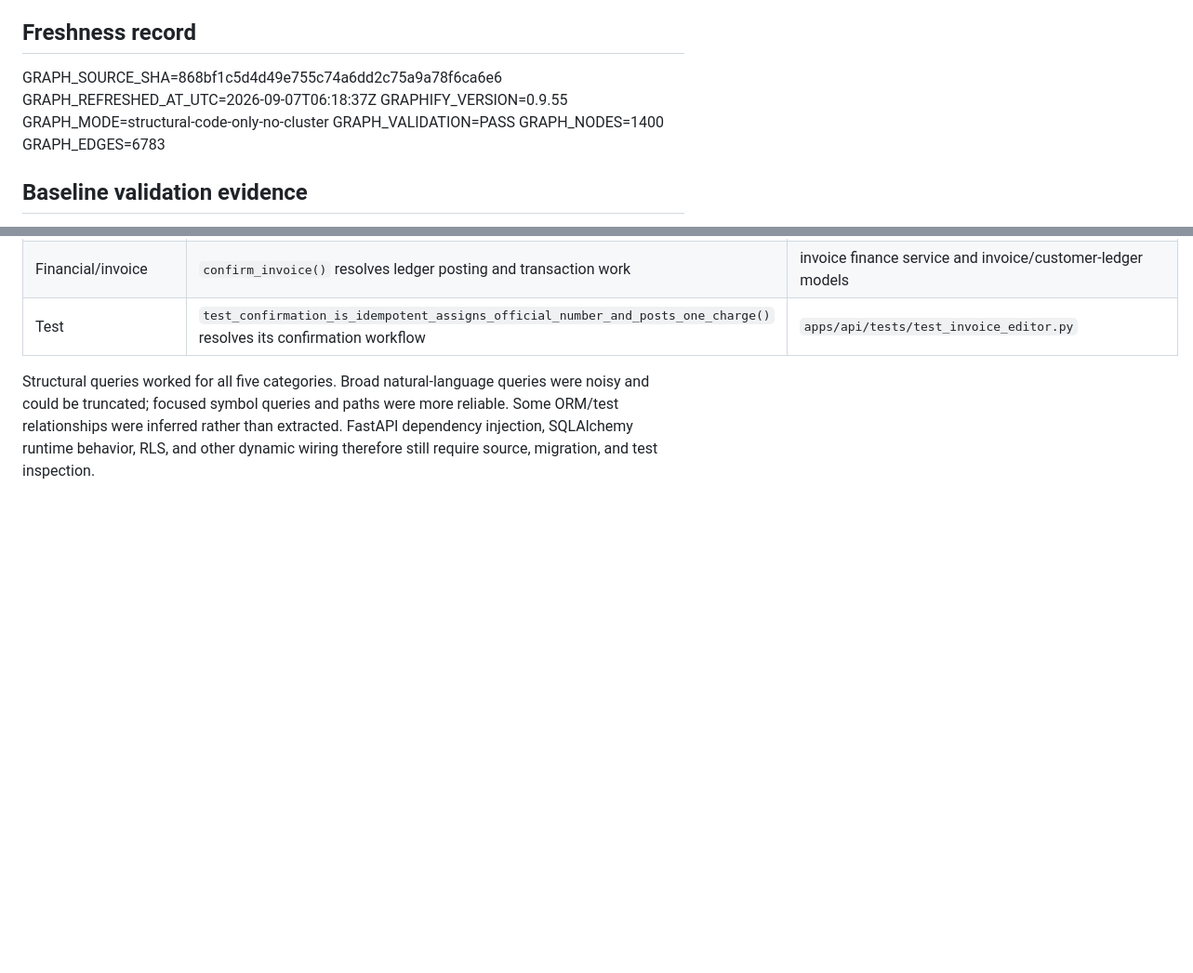
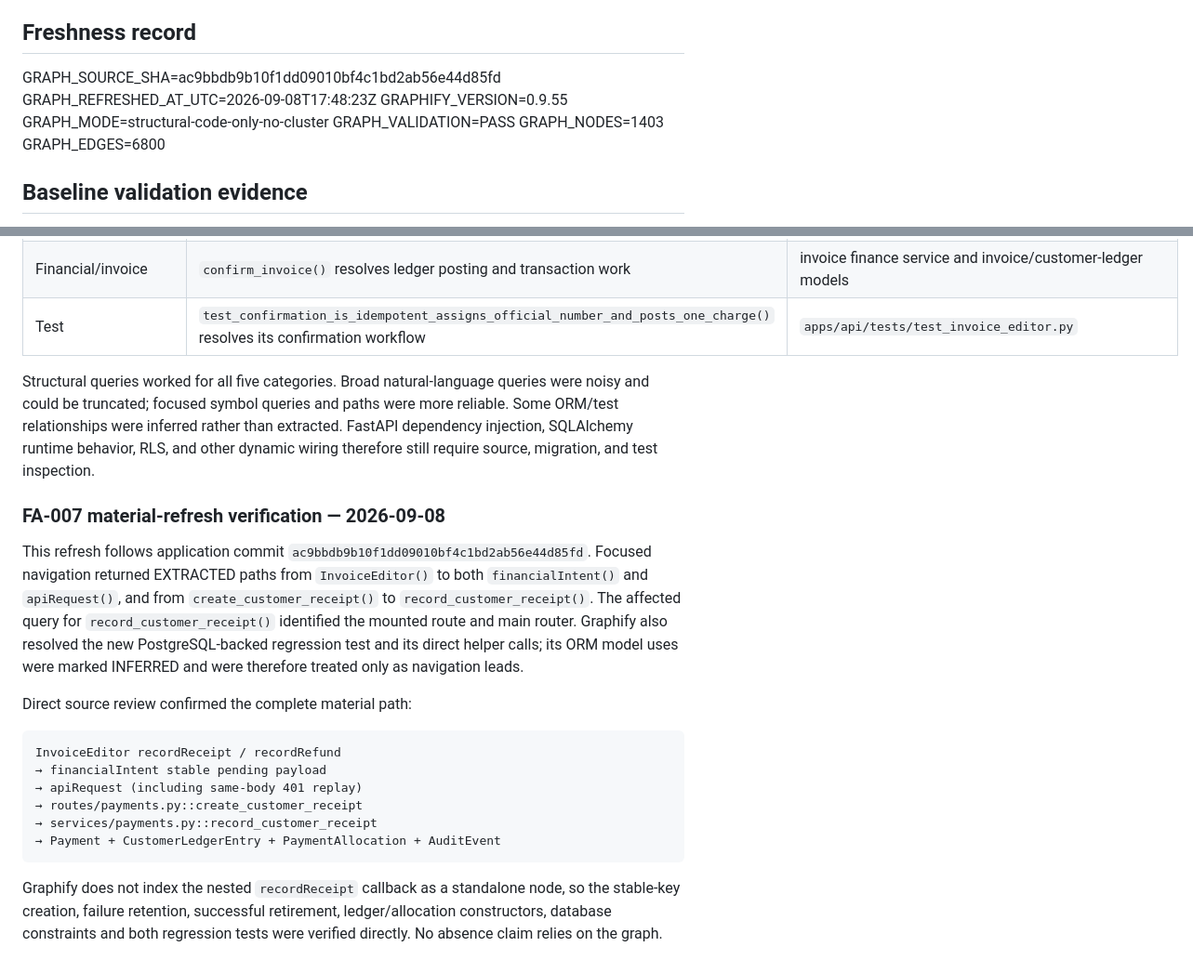
Before and after one commit to malik-halimeh/Tawzeevo, a Markdown page: docs/assurance/GRAPHIFY.md, 2 parts joined by grey strips. Shown at 93% size. GitHub-like rendering; blank space fills up the shorter version.

Commit message:
docs(audit): record FA-007 remediation evidence

````diff
--- a/docs/assurance/GRAPHIFY.md
+++ b/docs/assurance/GRAPHIFY.md
@@ -50,13 +50,13 @@ updated freshness record deliberately; the script never stages or commits.
 ## Freshness record
 
 <!-- GRAPHIFY_STATE_START -->
-GRAPH_SOURCE_SHA=868bf1c5d4d49e755c74a6dd2c75a9a78f6ca6e6
-GRAPH_REFRESHED_AT_UTC=2026-09-07T06:18:37Z
+GRAPH_SOURCE_SHA=ac9bbdb9b10f1dd09010bf4c1bd2ab56e44d85fd
+GRAPH_REFRESHED_AT_UTC=2026-09-08T17:48:23Z
 GRAPHIFY_VERSION=0.9.55
 GRAPH_MODE=structural-code-only-no-cluster
 GRAPH_VALIDATION=PASS
-GRAPH_NODES=1400
-GRAPH_EDGES=6783
+GRAPH_NODES=1403
+GRAPH_EDGES=6800
 <!-- GRAPHIFY_STATE_END -->
 
 ## Baseline validation evidence
@@ -76,3 +76,27 @@ Structural queries worked for all five categories. Broad natural-language querie
 could be truncated; focused symbol queries and paths were more reliable. Some ORM/test relationships
 were inferred rather than extracted. FastAPI dependency injection, SQLAlchemy runtime behavior, RLS,
 and other dynamic wiring therefore still require source, migration, and test inspection.
+
+### FA-007 material-refresh verification — 2026-09-08
+
+This refresh follows application commit `ac9bbdb9b10f1dd09010bf4c1bd2ab56e44d85fd`.
+Focused navigation returned EXTRACTED paths from `InvoiceEditor()` to both `financialIntent()` and
+`apiRequest()`, and from `create_customer_receipt()` to `record_customer_receipt()`. The affected
+query for `record_customer_receipt()` identified the mounted route and main router. Graphify also
+resolved the new PostgreSQL-backed regression test and its direct helper calls; its ORM model uses
+were marked INFERRED and were therefore treated only as navigation leads.
+
+Direct source review confirmed the complete material path:
+
+```text
+InvoiceEditor recordReceipt / recordRefund
+→ financialIntent stable pending payload
+→ apiRequest (including same-body 401 replay)
+→ routes/payments.py::create_customer_receipt
+→ services/payments.py::record_customer_receipt
+→ Payment + CustomerLedgerEntry + PaymentAllocation + AuditEvent
+```
+
+Graphify does not index the nested `recordReceipt` callback as a standalone node, so the stable-key
+creation, failure retention, successful retirement, ledger/allocation constructors, database
+constraints and both regression tests were verified directly. No absence claim relies on the graph.
````
Also changed, not shown: docs/audits/AUDIT_REGISTER.md (+68 -0 lines).
